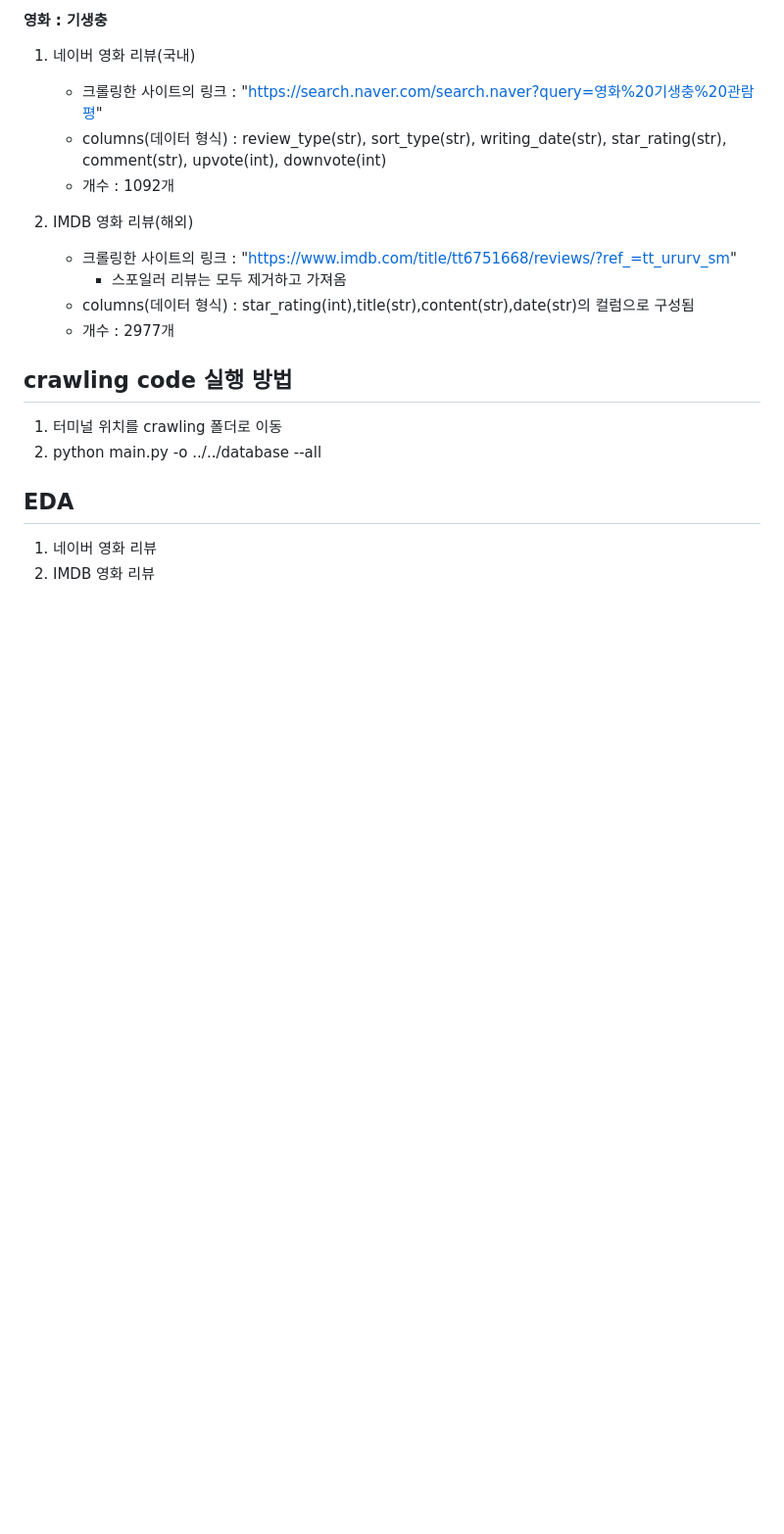
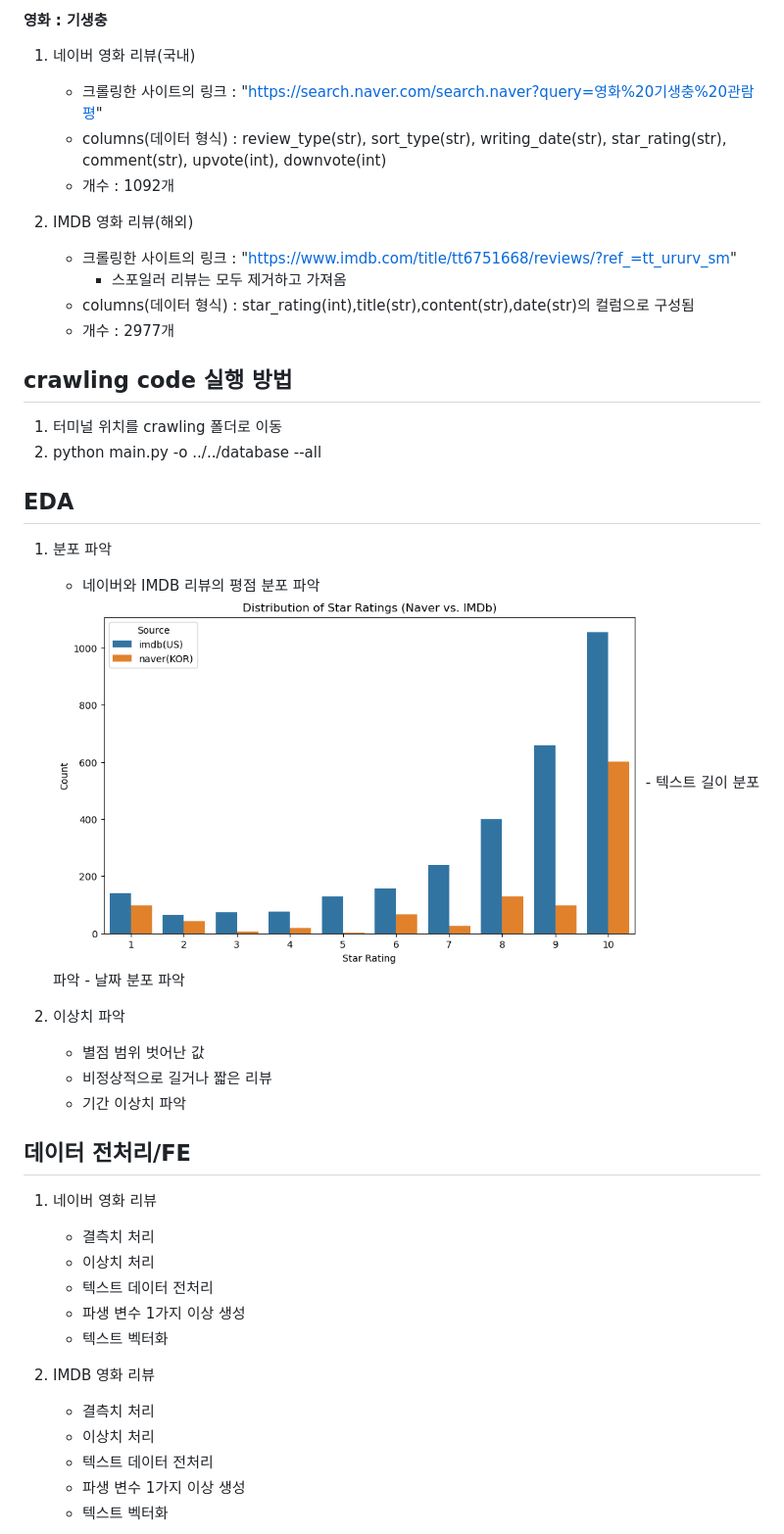
Before and after one commit to wognsths/YBIGTA_newbie_team_project, a Markdown page: README.md, the part around one of its changes. Shown at 98% size. GitHub-like rendering; blank space fills up the shorter version.

```diff
--- a/README.md
+++ b/README.md
@@ -59,6 +59,32 @@
 
 
 ## EDA
+
+1. 분포 파악
+   - 네이버와 IMDB 리뷰의 평점 분포 파악
+   <img src="review_analysis/plots/네이버%20vs%20IMDb%20별점%20분포%20비교.png" width="600">
+   - 텍스트 길이 분포 파악
+   - 날짜 분포 파악
+
+2. 이상치 파악
+   - 별점 범위 벗어난 값
+   - 비정상적으로 길거나 짧은 리뷰
+   - 기간 이상치 파악
+
+
+## 데이터 전처리/FE
+
 1. 네이버 영화 리뷰
+   - 결측치 처리
+   - 이상치 처리
+   - 텍스트 데이터 전처리
+   - 파생 변수 1가지 이상 생성
+   - 텍스트 벡터화
+
 2. IMDB 영화 리뷰
+    - 결측치 처리
+   - 이상치 처리
+   - 텍스트 데이터 전처리
+   - 파생 변수 1가지 이상 생성
+   - 텍스트 벡터화
 
```
Also changed, not shown: other parts of README.md (+25 -9 lines).
